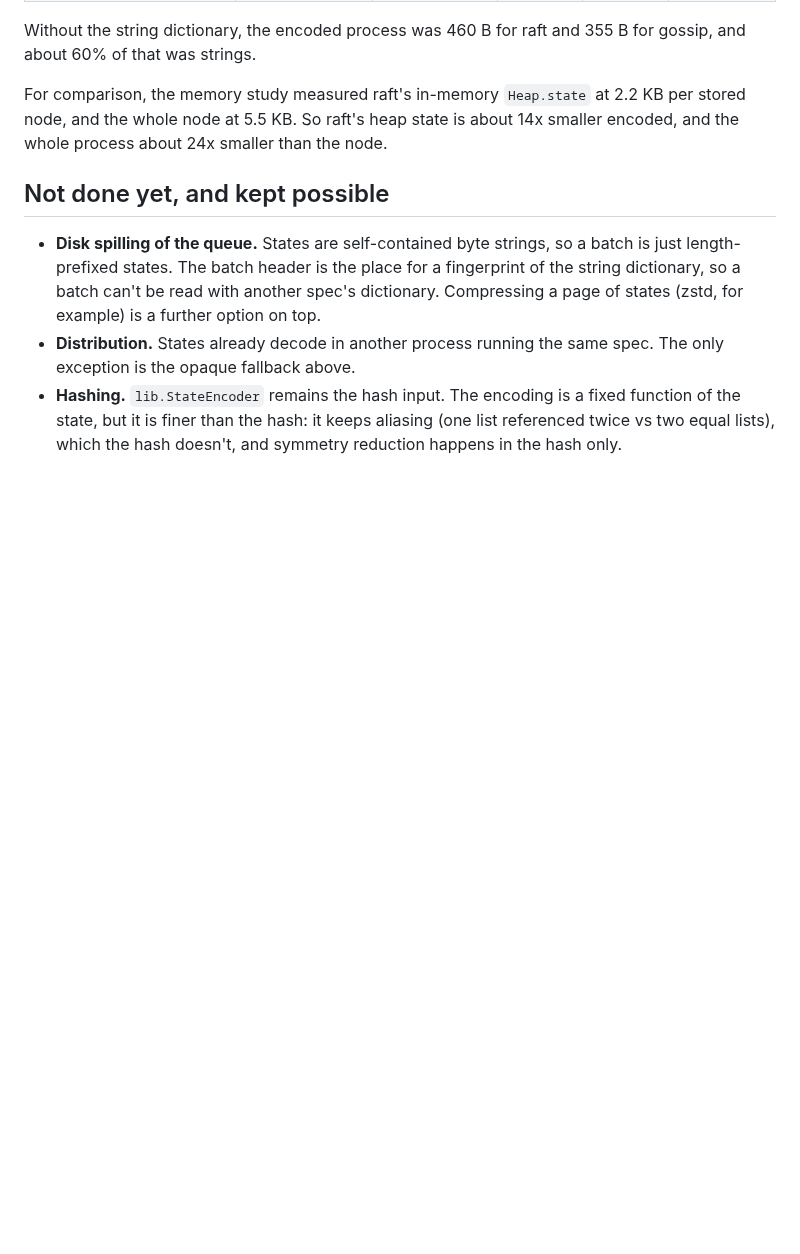
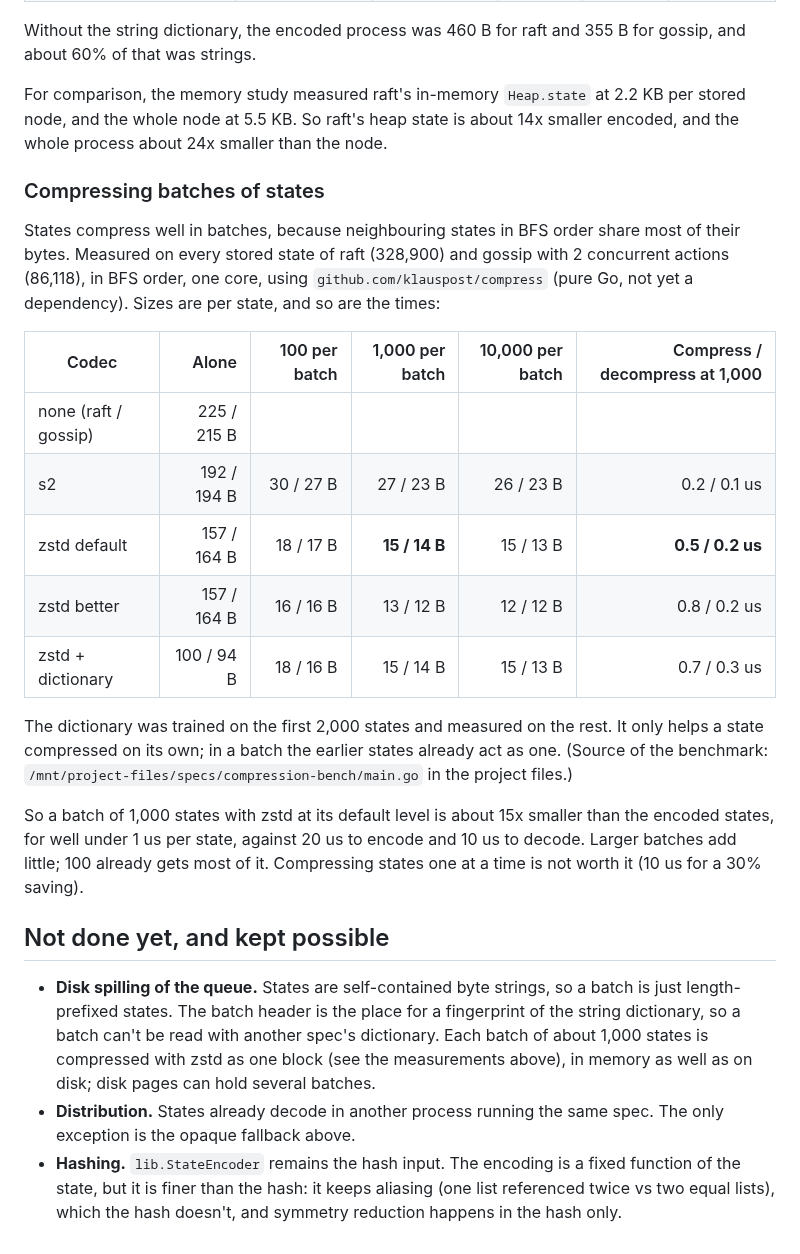
Before and after one commit to fizzbee-io/fizzbee, a Markdown page: docs/state-serialization.md, the part around the change. GitHub-like rendering; blank space fills up the shorter version.

Commit message:
Document batch compression measurements for encoded states
Co-Authored-By: Claude Opus 5.5 <noreply@anthropic.com>

```diff
--- a/docs/state-serialization.md
+++ b/docs/state-serialization.md
@@ -289,13 +289,41 @@ For comparison, the memory study measured raft's in-memory `Heap.state` at
 is about 14x smaller encoded, and the whole process about 24x smaller than
 the node.
 
+### Compressing batches of states
+
+States compress well in batches, because neighbouring states in BFS order
+share most of their bytes. Measured on every stored state of raft (328,900)
+and gossip with 2 concurrent actions (86,118), in BFS order, one core,
+using `github.com/klauspost/compress` (pure Go, not yet a dependency).
+Sizes are per state, and so are the times:
+
+| Codec | Alone | 100 per batch | 1,000 per batch | 10,000 per batch | Compress / decompress at 1,000 |
+|---|---:|---:|---:|---:|---:|
+| none (raft / gossip) | 225 / 215 B | | | | |
+| s2 | 192 / 194 B | 30 / 27 B | 27 / 23 B | 26 / 23 B | 0.2 / 0.1 us |
+| zstd default | 157 / 164 B | 18 / 17 B | **15 / 14 B** | 15 / 13 B | **0.5 / 0.2 us** |
+| zstd better | 157 / 164 B | 16 / 16 B | 13 / 12 B | 12 / 12 B | 0.8 / 0.2 us |
+| zstd + dictionary | 100 / 94 B | 18 / 16 B | 15 / 14 B | 15 / 13 B | 0.7 / 0.3 us |
+
+The dictionary was trained on the first 2,000 states and measured on the
+rest. It only helps a state compressed on its own; in a batch the earlier
+states already act as one. (Source of the benchmark:
+`/mnt/project-files/specs/compression-bench/main.go` in the project files.)
+
+So a batch of 1,000 states with zstd at its default level is about 15x
+smaller than the encoded states, for well under 1 us per state, against
+20 us to encode and 10 us to decode. Larger batches add little; 100 already
+gets most of it. Compressing states one at a time is not worth it (10 us
+for a 30% saving).
+
 ## Not done yet, and kept possible
 
 - **Disk spilling of the queue.** States are self-contained byte strings,
   so a batch is just length-prefixed states. The batch header is the place
   for a fingerprint of the string dictionary, so a batch can't be read
-  with another spec's dictionary. Compressing a page of states (zstd, for
-  example) is a further option on top.
+  with another spec's dictionary. Each batch of about 1,000 states is
+  compressed with zstd as one block (see the measurements above), in
+  memory as well as on disk; disk pages can hold several batches.
 - **Distribution.** States already decode in another process running the
   same spec. The only exception is the opaque fallback above.
 - **Hashing.** `lib.StateEncoder` remains the hash input. The encoding is
```
